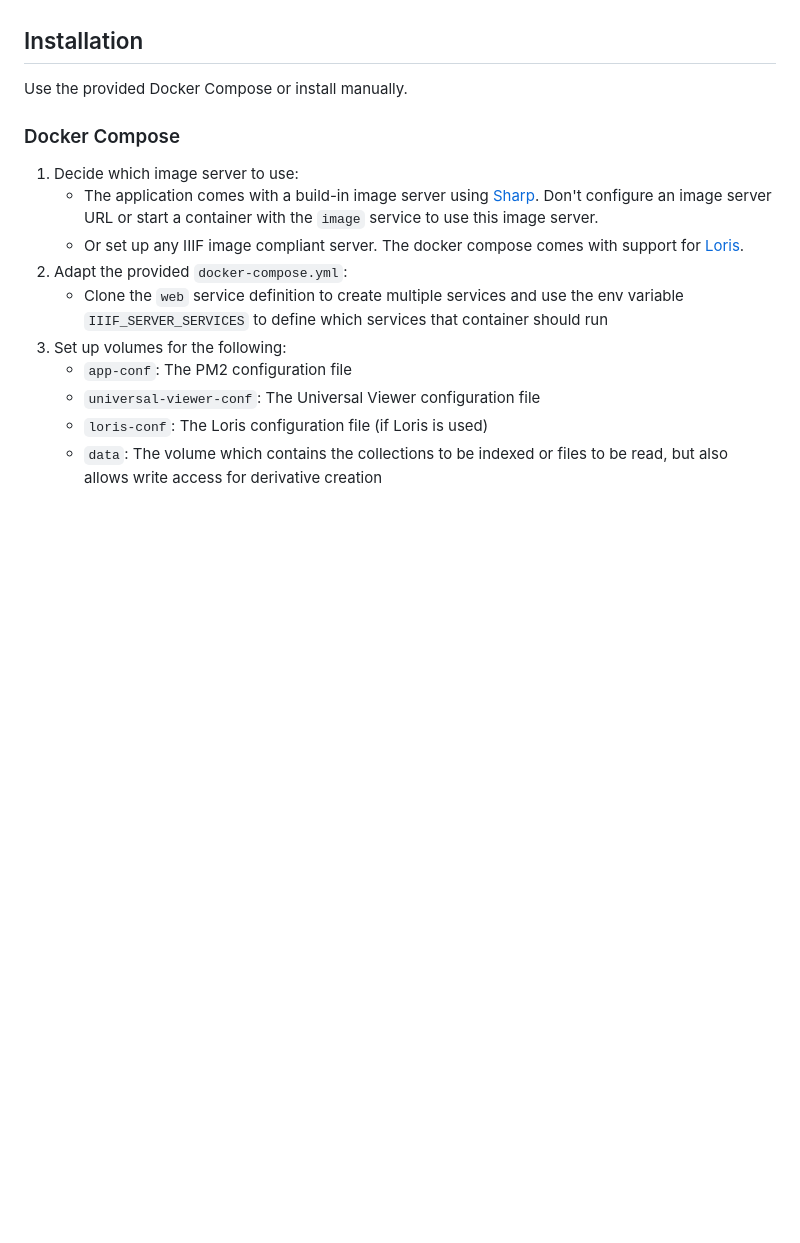
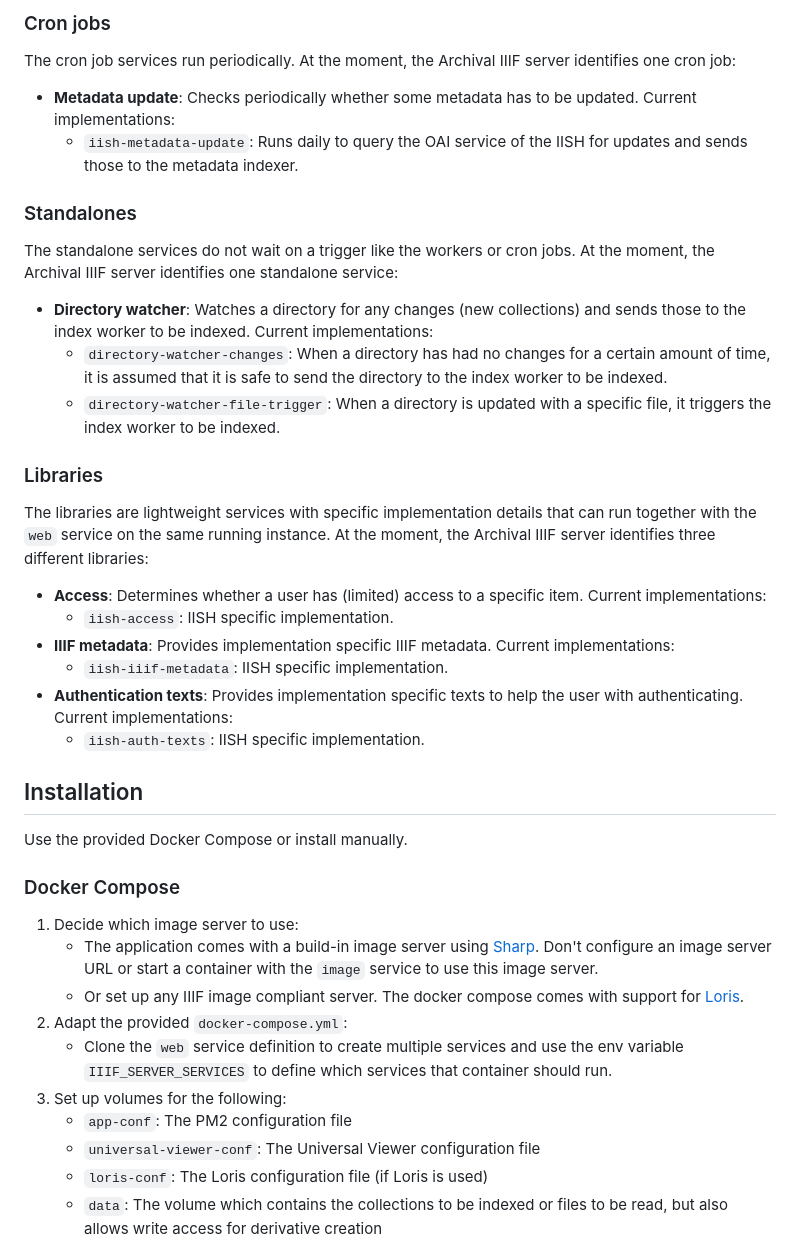
Before and after one commit to archival-IIIF/server, a Markdown page: readme.md, the part around one of its changes. Drawn GitHub-style; blank space fills up the shorter version.

```diff
--- a/readme.md
+++ b/readme.md
@@ -23,3 +53,30 @@ _TODO_
+### Cron jobs
+The cron job services run periodically. At the moment, the Archival IIIF server identifies one cron job:
+- **Metadata update**: Checks periodically whether some metadata has to be updated. Current implementations:
+    - `iish-metadata-update`: Runs daily to query the OAI service of the IISH for updates and
+    sends those to the metadata indexer.
+
+### Standalones
+The standalone services do not wait on a trigger like the workers or cron jobs. At the moment, the Archival IIIF server
+identifies one standalone service:
+- **Directory watcher**: Watches a directory for any changes (new collections) and sends those to the index worker
+to be indexed. Current implementations:
+    - `directory-watcher-changes`: When a directory has had no changes for a certain amount of time,
+    it is assumed that it is safe to send the directory to the index worker to be indexed.
+    - `directory-watcher-file-trigger`: When a directory is updated with a specific file, it triggers the index worker
+    to be indexed.
+
+### Libraries
+The libraries are lightweight services with specific implementation details that can run together with the
+`web` service on the same running instance. At the moment, the Archival IIIF server identifies
+three different libraries:
+- **Access**: Determines whether a user has (limited) access to a specific item. Current implementations:
+    - `iish-access`: IISH specific implementation.
+- **IIIF metadata**: Provides implementation specific IIIF metadata. Current implementations:
+    - `iish-iiif-metadata`: IISH specific implementation.
+- **Authentication texts**: Provides implementation specific texts to help the user with authenticating.
+Current implementations:
+    - `iish-auth-texts`: IISH specific implementation.
 
 ## Installation
 
@@ -34,7 +91,7 @@ Use the provided Docker Compose or install manually.
     The docker compose comes with support for [Loris](https://github.com/loris-imageserver/loris).
 1. Adapt the provided `docker-compose.yml`:
     * Clone the `web` service definition to create multiple services and use the env variable `IIIF_SERVER_SERVICES`
-    to define which services that container should run
+    to define which services that container should run.
 1. Set up volumes for the following:
     * `app-conf`: The PM2 configuration file
     * `universal-viewer-conf`: The Universal Viewer configuration file
```
Also changed, not shown: other parts of readme.md (+33 -3 lines), docs/components.png (renamed from components.png), docs/iiif-services.png (added), 3 other files.
